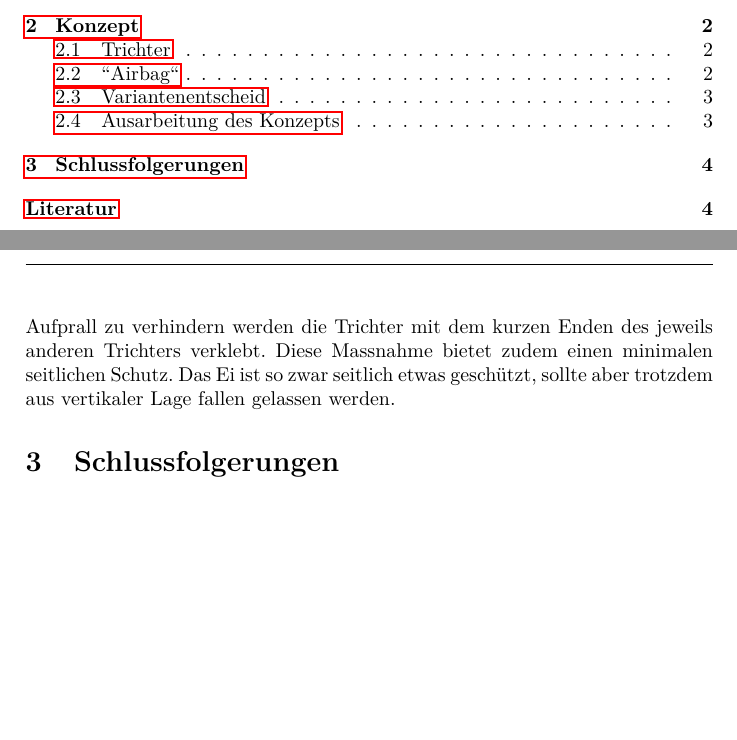
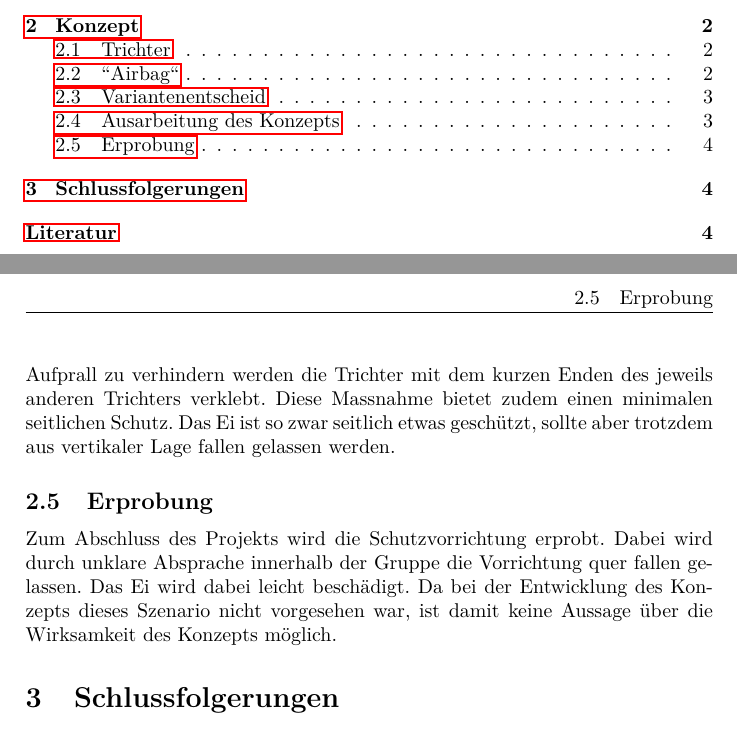
Before and after one commit to daniw/kontt2, a LaTeX document (tech_ber_ei/tech_ber_ei.tex): two parts of pages 1 and 4 of 4, joined at a grey line, cut so that both start at the same text, the shorter picture padded with empty space. Compiled offline with pdfLaTeX.

Commit message:
Erprobung

```diff
--- a/tech_ber_ei/tech_ber_ei.tex
+++ b/tech_ber_ei/tech_ber_ei.tex
@@ -117,6 +117,13 @@ jeweils anderen Trichters verklebt. Diese Massnahme bietet zudem einen
 minimalen seitlichen Schutz. Das Ei ist so zwar seitlich etwas geschützt,
 sollte aber trotzdem aus vertikaler Lage fallen gelassen werden.
 
+\subsection{Erprobung}
+Zum Abschluss des Projekts wird die Schutzvorrichtung erprobt. Dabei wird
+durch unklare Absprache innerhalb der Gruppe die Vorrichtung quer fallen
+gelassen. Das Ei wird dabei leicht beschädigt. Da bei der Entwicklung des
+Konzepts dieses Szenario nicht vorgesehen war, ist damit keine Aussage über die
+Wirksamkeit des Konzepts möglich.
+
 \section{Schlussfolgerungen}
 
 \listoffigures
```
